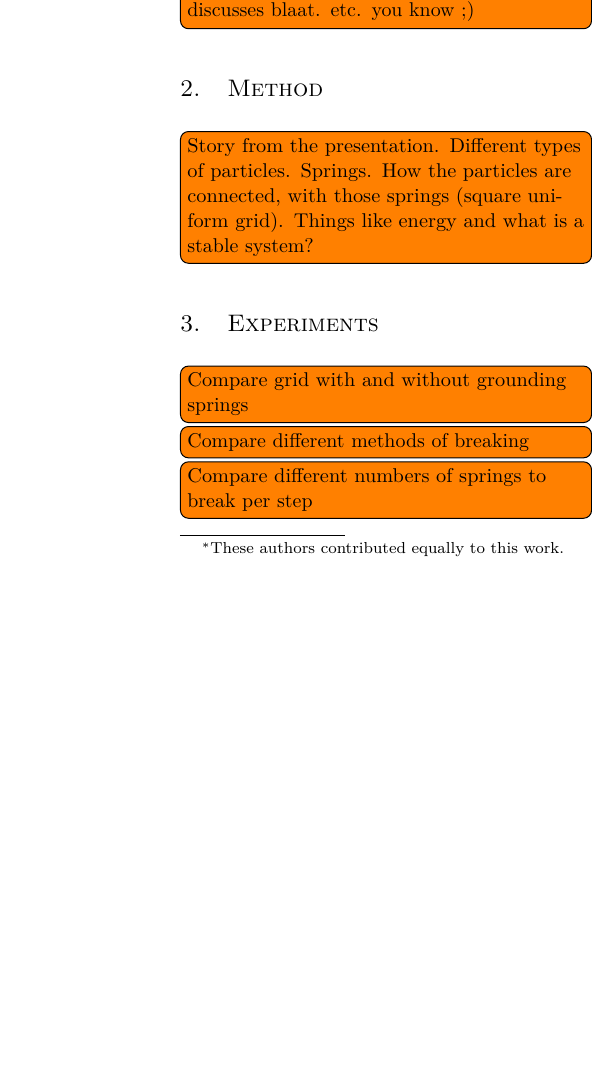
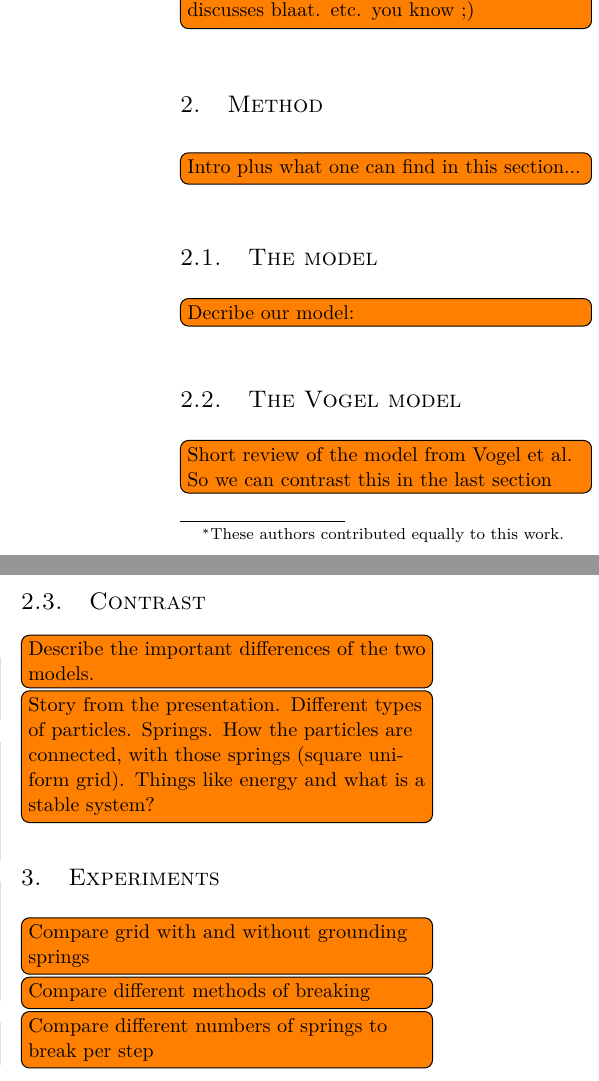
Before and after one commit to lauraBaakman/Introduction-to-Computational-Science, a LaTeX document (report/report.tex, which reads report/method.tex): part of one column of the page before the commit and two parts of the columns of the page after it, the two joined at a grey line, cut so that both start at the same text, the shorter picture padded with empty space. Compiled offline with pdfLaTeX.

Commit message:
Method structure and todos

```diff
--- a/report/method.tex
+++ b/report/method.tex
@@ -1,3 +1,18 @@
 %!TEX root = report.tex
 
+\todo[inline]{Intro plus what one can find in this section... }
+
+\subsection{The model}
+
+\todo[inline]{Decribe our model: }
+
+\subsection{The Vogel model}
+
+\todo[inline]{Short review of the model from Vogel et al. So we can contrast this in the last section}
+
+\subsection{Contrast}
+
+\todo[inline]{Describe the important differences of the two models.}
+
+
 \todo[inline]{Story from the presentation. Different types of particles. Springs. How the particles are connected, with those springs (square uniform grid). Things like energy and what is a stable system?}
```
Also changed, not shown: report/intro.tex (+1 -1 lines).
